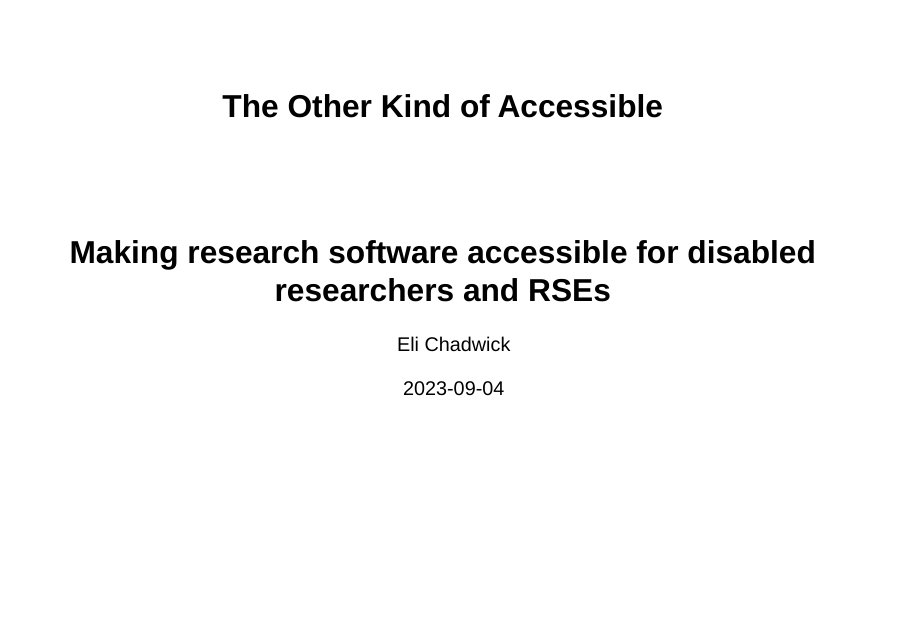
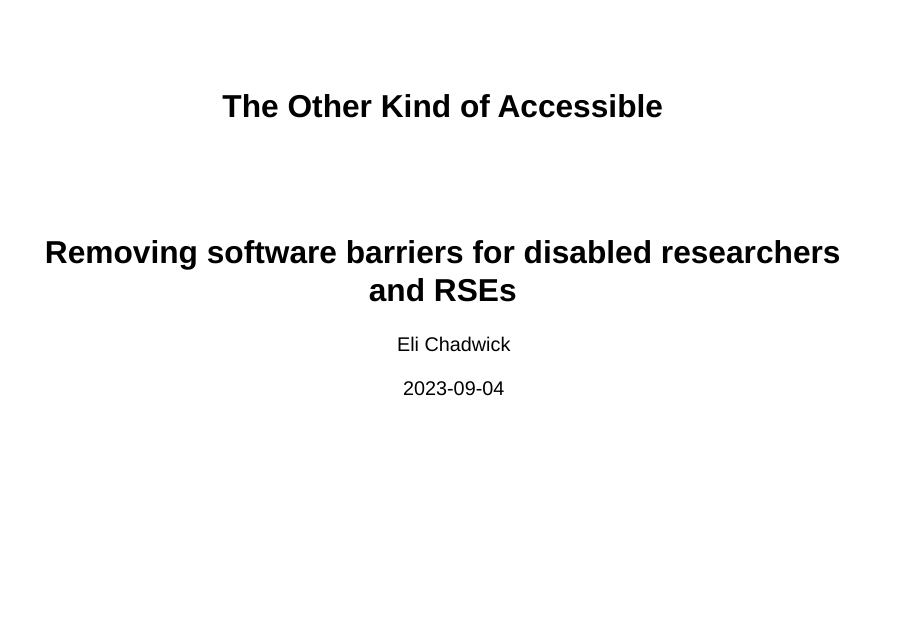
Before and after one commit to elichad/talks, a Quarto document (2023-09-04-rsecon23-the-other-kind-of-accessible/2023-09-04-rsecon23-the-other-kind-of-accessible.qmd): page 1 of 25. Rendered offline with R 4.5, knitr and Pandoc in place of Quarto, with nearby package versions; drawn as Slidy slides in place of the format the file asks for; some code elsewhere in the file could not run offline.

Commit message:
get the title right on my own talk

```diff
--- a/2023-09-04-rsecon23-the-other-kind-of-accessible/2023-09-04-rsecon23-the-other-kind-of-accessible.qmd
+++ b/2023-09-04-rsecon23-the-other-kind-of-accessible/2023-09-04-rsecon23-the-other-kind-of-accessible.qmd
@@ -1,6 +1,6 @@
 ---
 title: "The Other Kind of Accessible"
-subtitle: "Making research software accessible for disabled researchers and RSEs"
+subtitle: "Removing software barriers for disabled researchers and RSEs"
 date: 2023-09-04
 date-format: long
 author: "Eli Chadwick"
```
